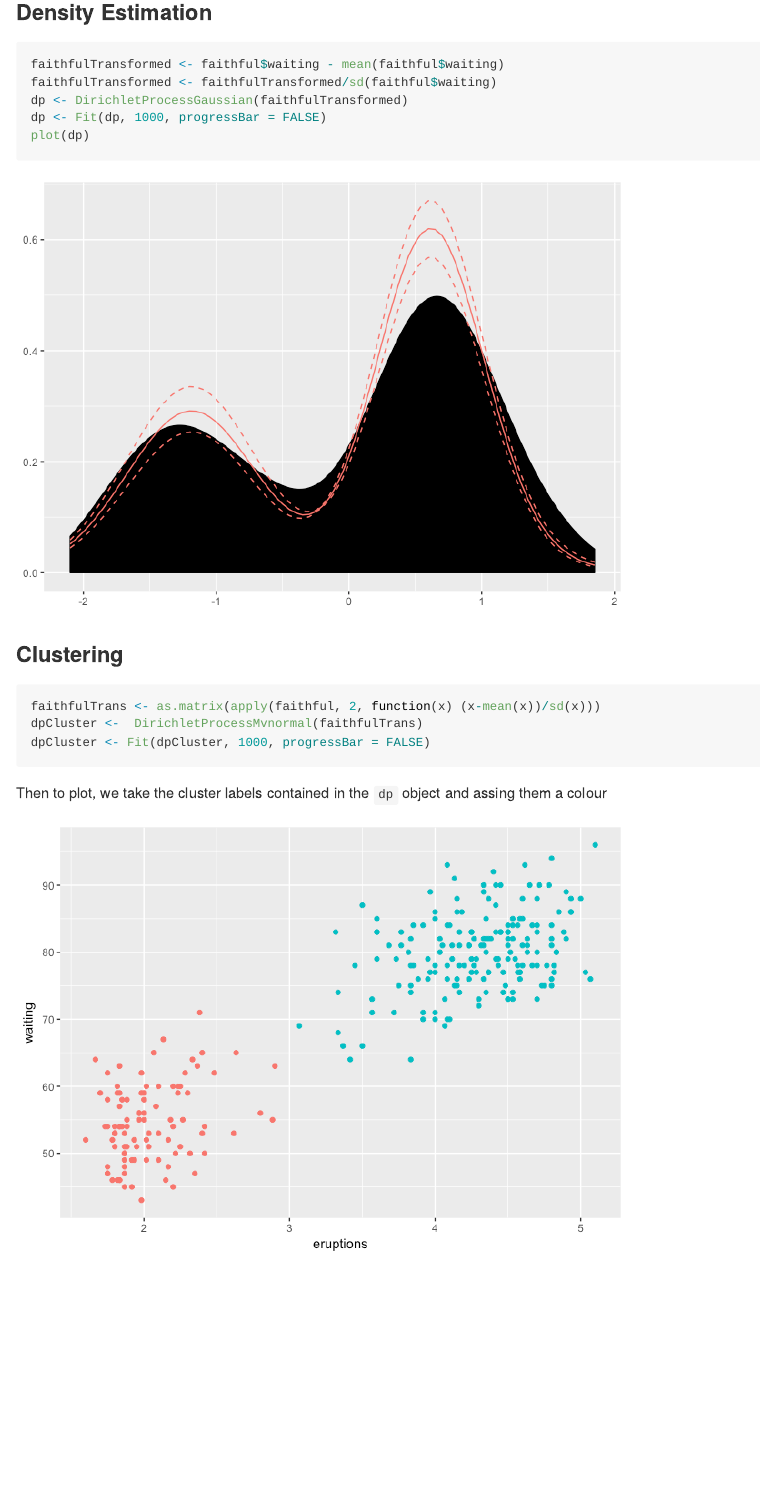
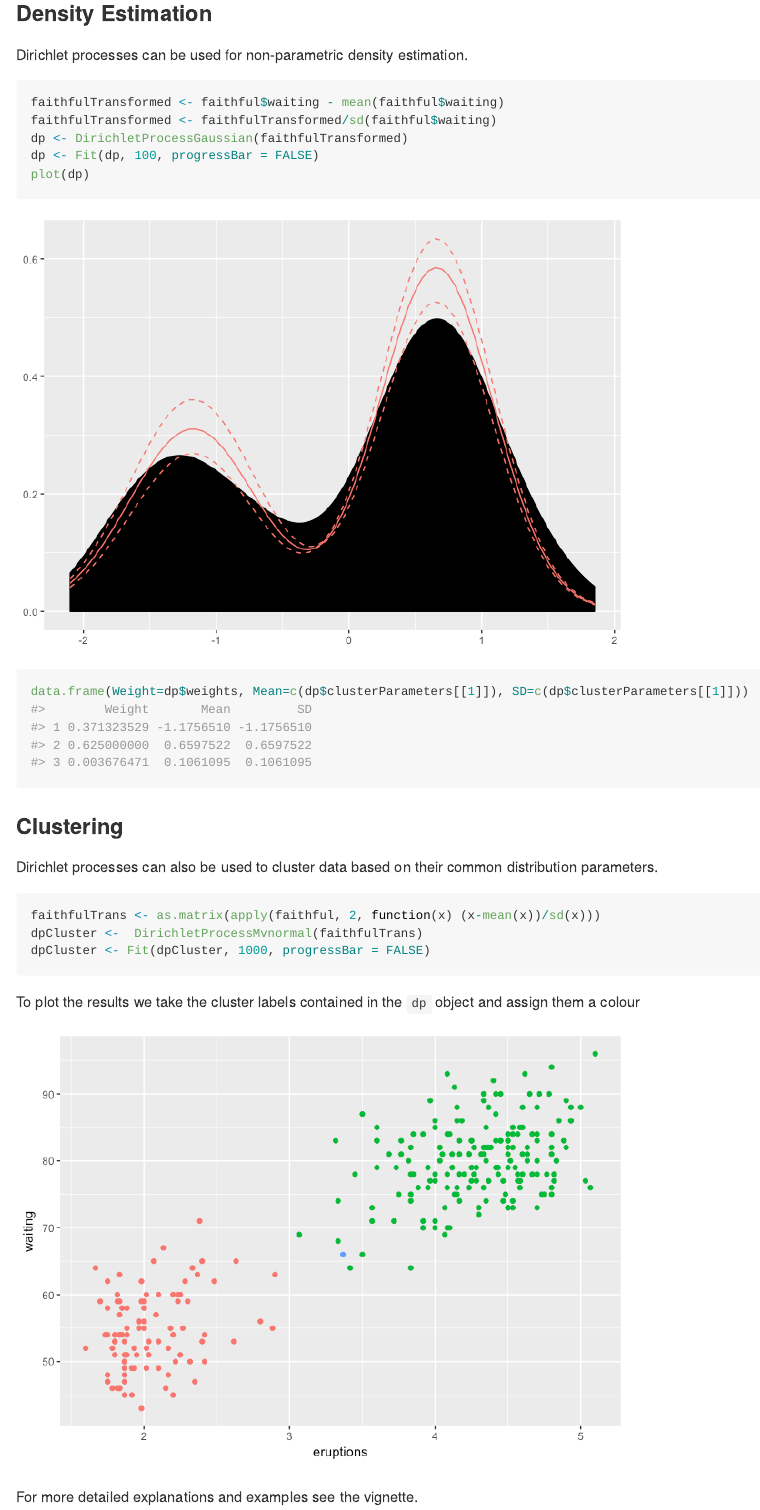
Before and after one commit to dm13450/dirichletprocess, an R Markdown document (README.Rmd): the page in a window 1100 px wide, from 660 px down before the commit and from 590 px down after it, so that both start at the same text. The pictures show the output file README.md that the author committed with the source, drawn offline in the style of GitHub.

Commit message:
Readme updates

````diff
--- a/README.Rmd
+++ b/README.Rmd
@@ -41,14 +42,21 @@ browseVignettes(package = "dirichletprocess")
+Dirichlet processes can be used for non-parametric density estimation.
 
 ```{r density, eval=TRUE}
 faithfulTransformed <- faithful$waiting - mean(faithful$waiting)
 faithfulTransformed <- faithfulTransformed/sd(faithful$waiting)
 dp <- DirichletProcessGaussian(faithfulTransformed)
-dp <- Fit(dp, 1000, progressBar = FALSE)
+dp <- Fit(dp, 100, progressBar = FALSE)
 plot(dp)
+```
+
+```{r}
+data.frame(Weight=dp$weights, Mean=c(dp$clusterParameters[[1]]), SD=c(dp$clusterParameters[[1]]))
 ```
 
 
 ### Clustering
+
+Dirichlet processes can also be used to cluster data based on their common distribution parameters.
 
 ```{r clustering, eval=TRUE}
 faithfulTrans <- as.matrix(apply(faithful, 2, function(x) (x-mean(x))/sd(x)))
@@ -56,9 +64,11 @@ dpCluster <-  DirichletProcessMvnormal(faithfulTrans)
 dpCluster <- Fit(dpCluster, 1000, progressBar = FALSE)
 ```
 
-Then to plot, we take the cluster labels contained in the `dp` object and assing them a colour
+To plot the results we take the cluster labels contained in the `dp` object and assign them a colour
 
 ```{r clusteringplot, echo=FALSE}
 faithRes <- cbind(faithful, Labels = dpCluster$clusterLabels)
 ggplot(faithRes, aes(x=eruptions, y=waiting, colour=as.factor(Labels))) + geom_point() + guides(colour=FALSE)
 ```
+
+For more detailed explanations and examples see the vignette.
````
Also changed, not shown: README-clusteringplot-1.png (deleted), README-density-1.png (deleted), README.md, vignettes/img/clusteringplot-1.png (added), vignettes/img/density-1.png (added), README.Rmd (11 more changed lines).
